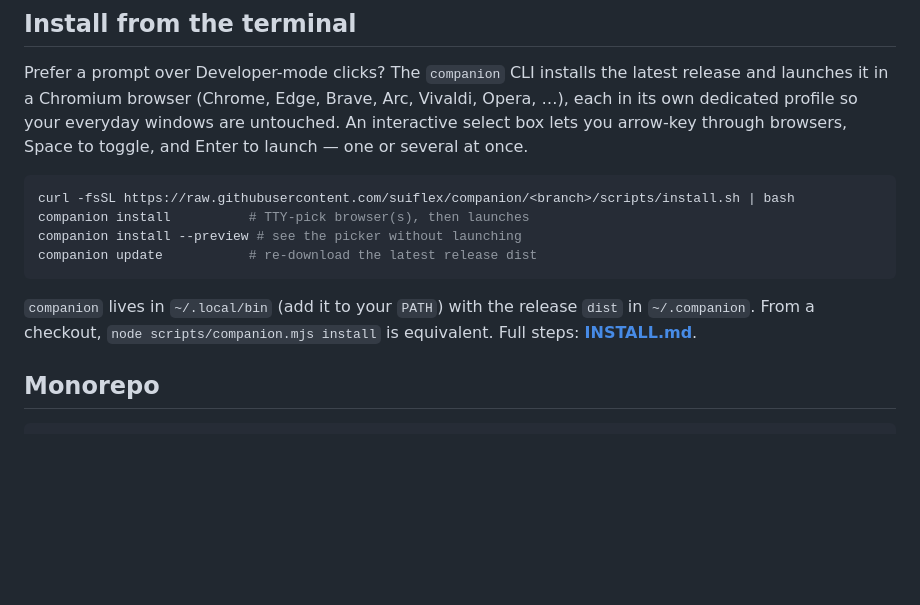
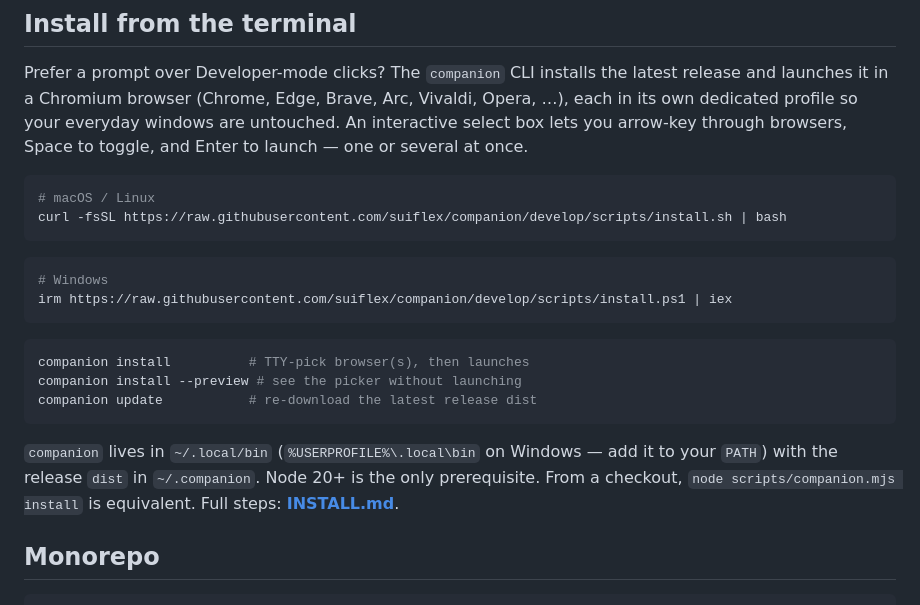
Before and after one commit to suiflex/companion, a Markdown page: README.md, the part around the change. Rendered like a GitHub page; blank space fills up the shorter version.

````diff
--- a/README.md
+++ b/README.md
@@ -30,15 +30,25 @@ are untouched. An interactive select box lets you arrow-key through browsers,
 Space to toggle, and Enter to launch — one or several at once.
 
 ```bash
-curl -fsSL https://raw.githubusercontent.com/suiflex/companion/<branch>/scripts/install.sh | bash
+# macOS / Linux
+curl -fsSL https://raw.githubusercontent.com/suiflex/companion/develop/scripts/install.sh | bash
+```
+
+```powershell
+# Windows
+irm https://raw.githubusercontent.com/suiflex/companion/develop/scripts/install.ps1 | iex
+```
+
+```bash
 companion install          # TTY-pick browser(s), then launches
 companion install --preview # see the picker without launching
 companion update           # re-download the latest release dist
 ```
 
-`companion` lives in `~/.local/bin` (add it to your `PATH`) with the release
-`dist` in `~/.companion`. From a checkout, `node scripts/companion.mjs install`
-is equivalent. Full steps: **[INSTALL.md](INSTALL.md)**.
+`companion` lives in `~/.local/bin` (`%USERPROFILE%\.local\bin` on Windows —
+add it to your `PATH`) with the release `dist` in `~/.companion`. Node 20+ is
+the only prerequisite. From a checkout, `node scripts/companion.mjs install` is
+equivalent. Full steps: **[INSTALL.md](INSTALL.md)**.
 
 ## Monorepo
 
````
Also changed, not shown: INSTALL.md (+17 -4 lines).
